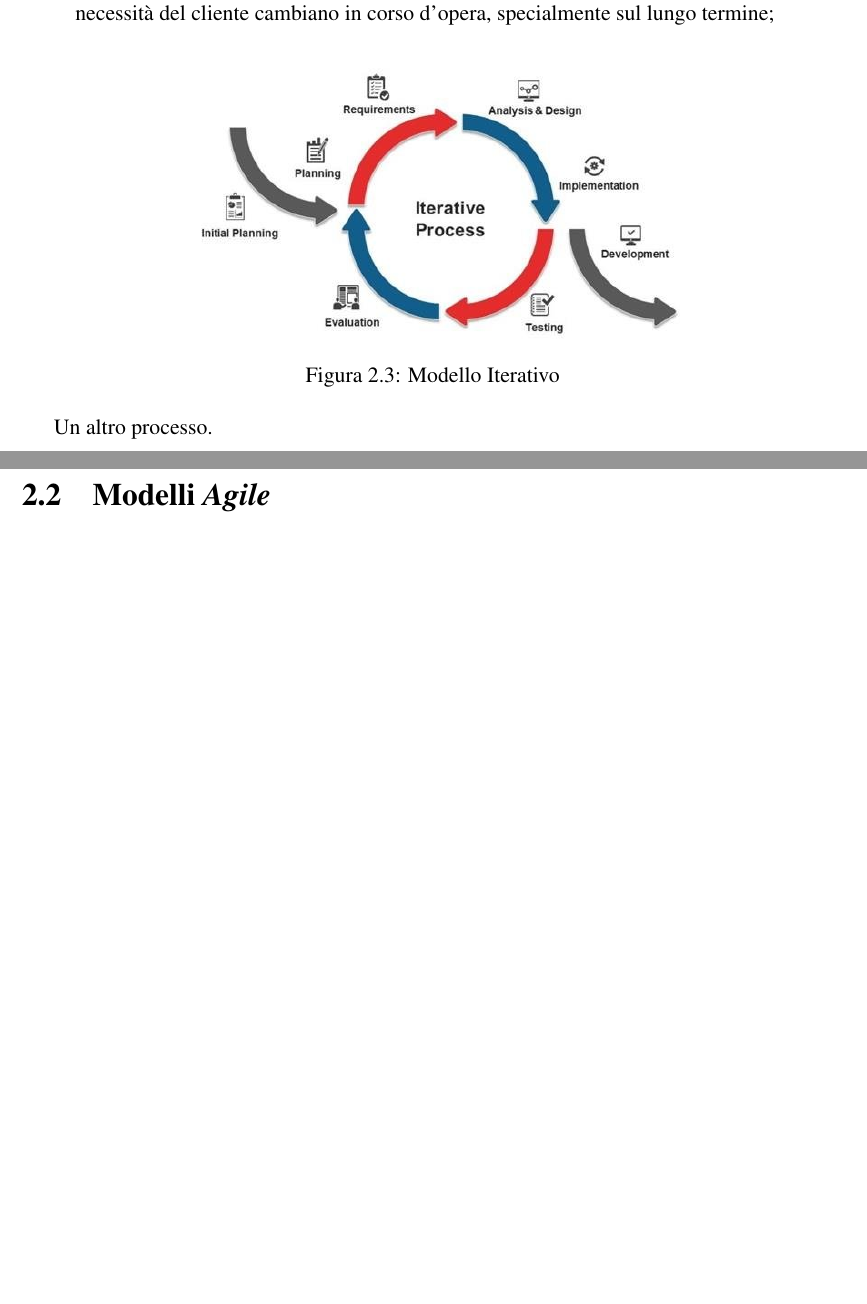
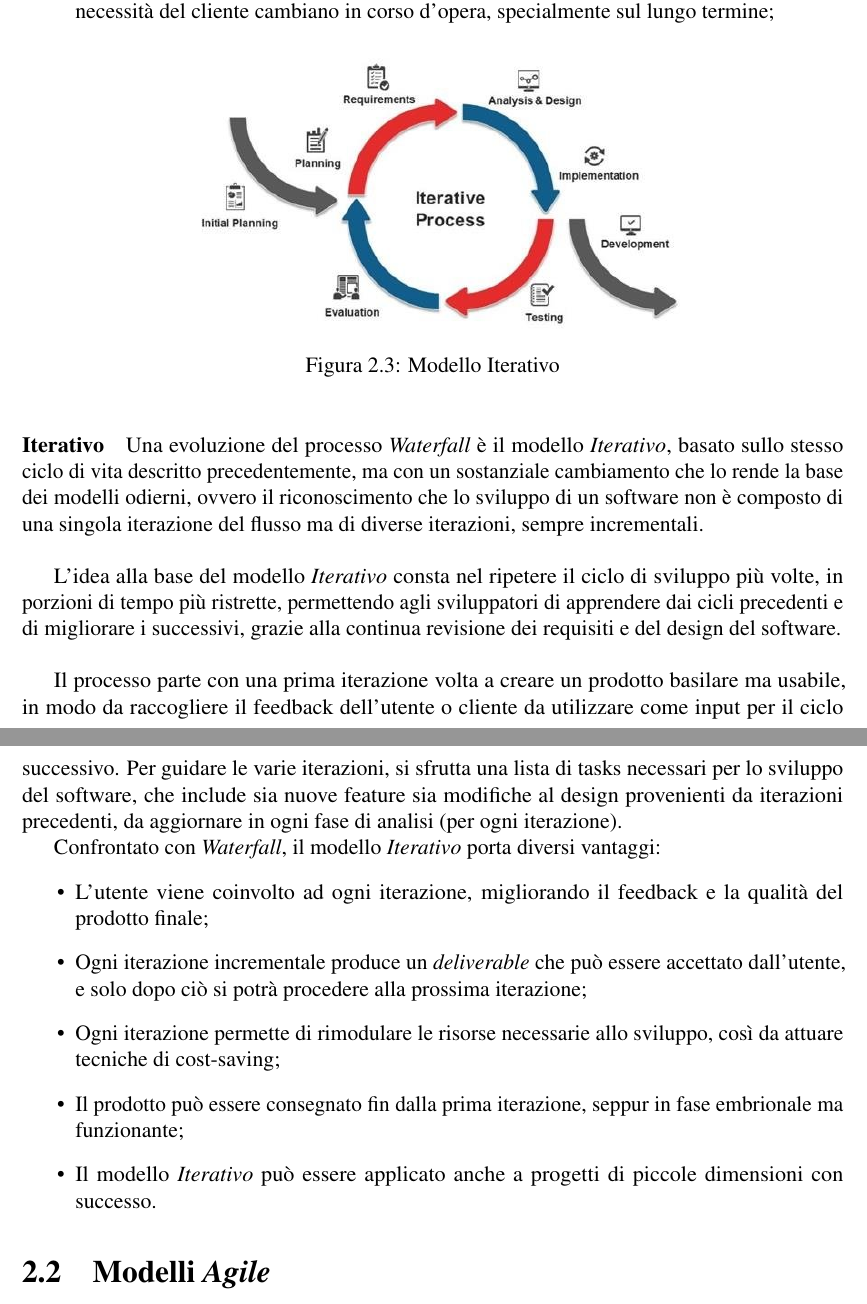
Before and after one commit to simone201/bachelor-thesis-devops, a LaTeX document (tesi-srenzo-781616.tex): two parts of pages 10 and 11 of 19, joined at a grey line, cut so that both start at the same text, the shorter picture padded with empty space. Compiled offline with pdfLaTeX.

Commit message:
finished section: Waterfall and Iterative models

```diff
--- a/tesi-srenzo-781616.tex
+++ b/tesi-srenzo-781616.tex
@@ -273,7 +275,29 @@
 					\label{fig:iterative}
 				\end{figure}
 
-				Un altro processo.
+				\paragraph{Iterativo}
+				Una evoluzione del processo \emph{Waterfall} è il modello \emph{Iterativo}, basato sullo stesso ciclo di vita descritto precedentemente, ma con un sostanziale cambiamento che lo rende la base dei modelli odierni, ovvero il riconoscimento che
+				lo sviluppo di un software non è composto di una singola iterazione del flusso ma di diverse iterazioni, sempre incrementali.
+
+				\vspace{5mm}
+				L'idea alla base del modello \emph{Iterativo} consta nel ripetere il ciclo di sviluppo più volte, in porzioni di tempo più ristrette,
+				permettendo agli sviluppatori di apprendere dai cicli precedenti e di migliorare i successivi, grazie alla continua
+				revisione dei requisiti e del design del software.
+
+				\vspace{5mm}
+				Il processo parte con una prima iterazione volta a creare un prodotto basilare ma usabile, in modo da raccogliere il feedback
+				dell'utente o cliente da utilizzare come input per il ciclo successivo. Per guidare le varie iterazioni, si sfrutta una lista
+				di tasks necessari per lo sviluppo del software, che include sia nuove feature sia modifiche al design provenienti da iterazioni
+				precedenti, da aggiornare in ogni fase di analisi (per ogni iterazione).
+
+				Confrontato con \emph{Waterfall}, il modello \emph{Iterativo} porta diversi vantaggi:
+				\begin{itemize}
+					\item L'utente viene coinvolto ad ogni iterazione, migliorando il feedback e la qualità del prodotto finale;
+					\item Ogni iterazione incrementale produce un \emph{deliverable} che può essere accettato dall'utente, e solo dopo ciò si potrà procedere alla prossima iterazione;
+					\item Ogni iterazione permette di rimodulare le risorse necessarie allo sviluppo, così da attuare tecniche di cost-saving;
+					\item Il prodotto può essere consegnato fin dalla prima iterazione, seppur in fase embrionale ma funzionante;
+					\item Il modello \emph{Iterativo} può essere applicato anche a progetti di piccole dimensioni con successo.
+				\end{itemize}
 
 		\section{Modelli \emph{Agile}}
 
```
Also changed, not shown: tesi-srenzo-781616.pdf, tesi-srenzo-781616.tex (16 more changed lines).
